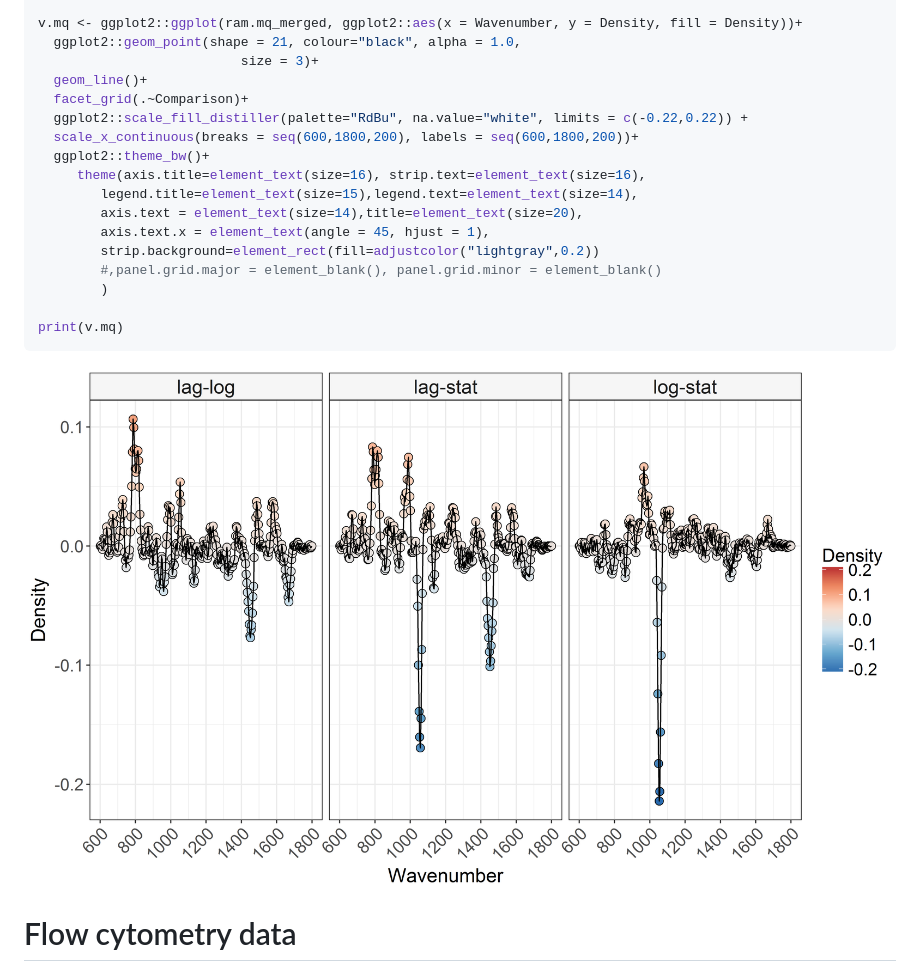
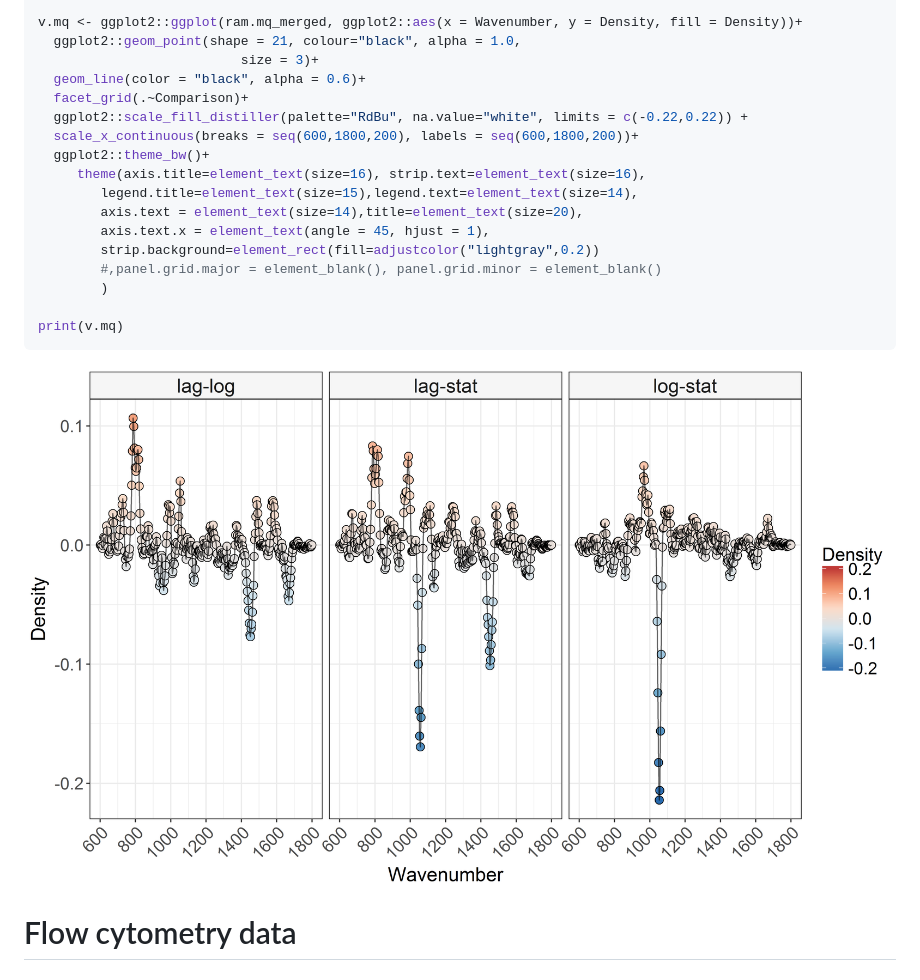
Before and after one commit to rprops/PhenoRam, a Markdown page: Analysis.md, the part around the change printed below. GitHub-like rendering; pictures changed too: Figures/cached/plot-contrasts-hs-1.png, Figures/cached/plot-contrasts-mq-1.png.

```diff
--- a/Analysis.md
+++ b/Analysis.md
@@ -700,7 +700,7 @@ ram.mq_merged <- data.frame(rbind(ram.mq_lag_log, ram.mq_lag_stat, ram.mq_log_st
 v.mq <- ggplot2::ggplot(ram.mq_merged, ggplot2::aes(x = Wavenumber, y = Density, fill = Density))+
   ggplot2::geom_point(shape = 21, colour="black", alpha = 1.0,
                           size = 3)+
-  geom_line()+
+  geom_line(color = "black", alpha = 0.6)+
   facet_grid(.~Comparison)+
   ggplot2::scale_fill_distiller(palette="RdBu", na.value="white", limits = c(-0.22,0.22)) +
   scale_x_continuous(breaks = seq(600,1800,200), labels = seq(600,1800,200))+
```
Also changed, not shown: other parts of Analysis.md (+1 -1 lines), 3 other files.
